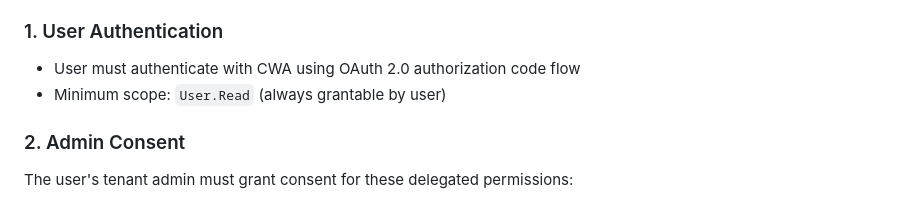
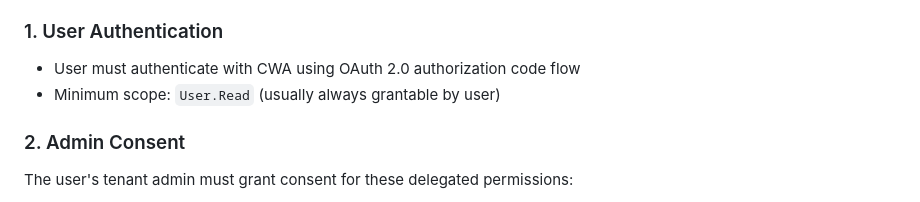
Before and after one commit to heyitsaamir/TeamsSimpleBotProvisioning, a Markdown page: ARCHITECTURE.md, the part around the change. Rendered like a GitHub page.

Commit message:
docs: clarify User.Read scope availability
Change "always grantable" to "usually always grantable" for accuracy

Co-Authored-By: Claude Sonnet 4.5 <noreply@anthropic.com>

```diff
--- a/ARCHITECTURE.md
+++ b/ARCHITECTURE.md
@@ -41,7 +41,7 @@ For CWA to successfully provision a Teams bot for a user, the following conditio
 
 ### 1. User Authentication
 - User must authenticate with CWA using OAuth 2.0 authorization code flow
-- Minimum scope: `User.Read` (always grantable by user)
+- Minimum scope: `User.Read` (usually always grantable by user)
 
 ### 2. Admin Consent
 The user's tenant admin must grant consent for these delegated permissions:
```
